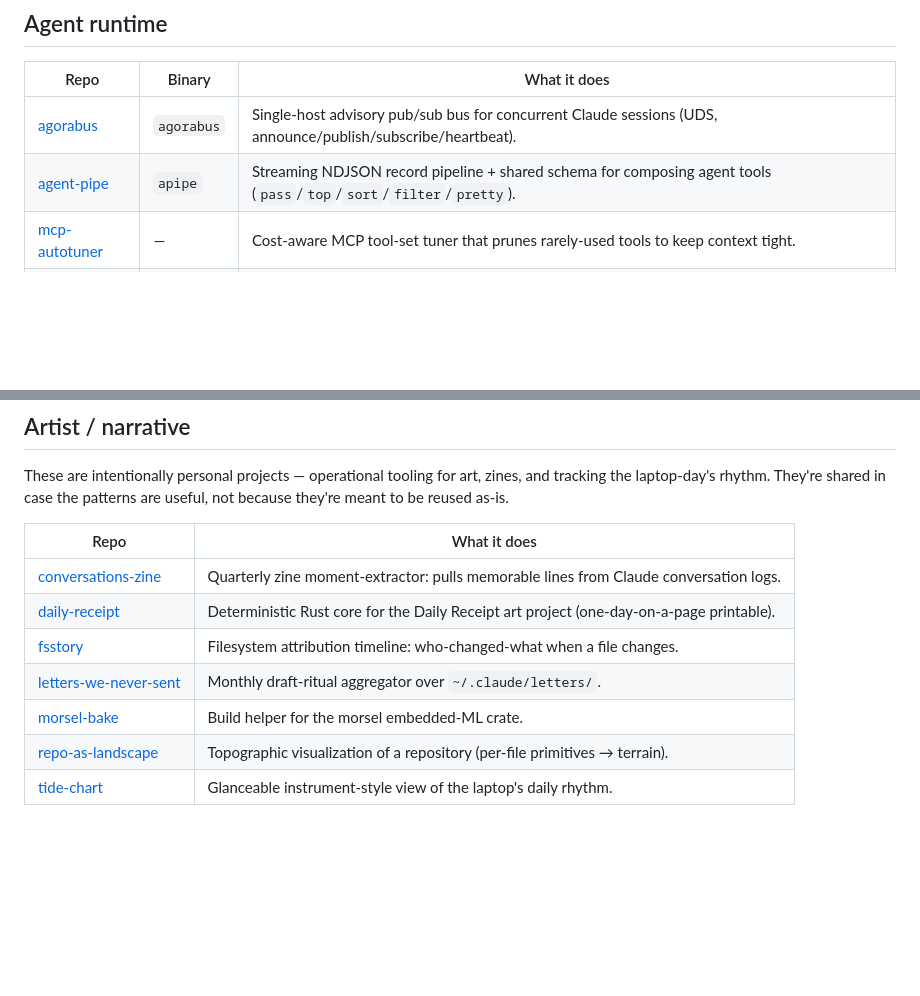
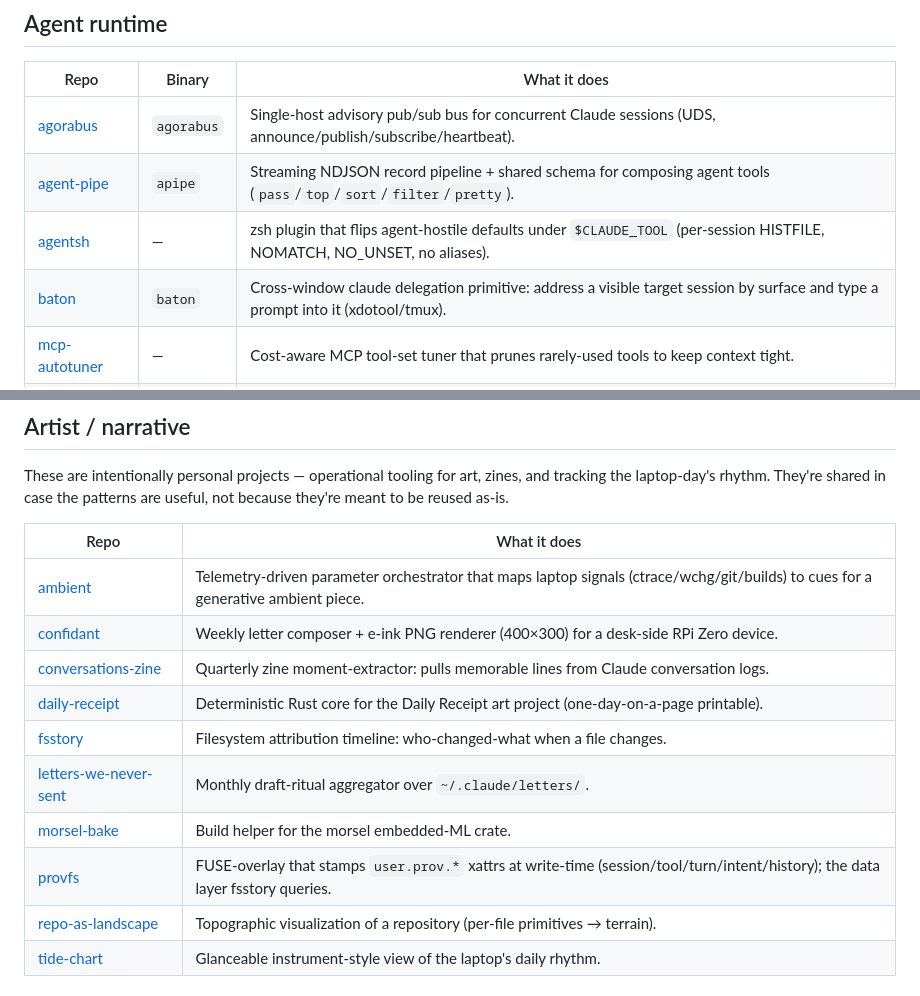
Before and after one commit to j0yen/wintermute, a Markdown page: REPOS.md, 2 parts joined by grey strips. Rendered like a GitHub page; blank space fills up the shorter version.

Commit message:
REPOS.md: index baton, agentsh, provfs, ambient, confidant
Five new repos landed today:
- agent runtime: baton (cross-window delegation), agentsh (zsh plugin)
- artist/narrative + filesystem: ambient (generative audio orchestrator),
  confidant (weekly letter + e-ink PNG), provfs (FUSE xattr stamper,
  pairs with fsstory's user-facing attribution view).

All five public on github.com/j0yen, dual MIT/Apache-2.0.

```diff
--- a/REPOS.md
+++ b/REPOS.md
@@ -21,6 +21,8 @@ clones, builds, and wires up everything on a fresh machine.
 |---|---|---|
 | [agorabus](https://github.com/j0yen/agorabus) | `agorabus` | Single-host advisory pub/sub bus for concurrent Claude sessions (UDS, announce/publish/subscribe/heartbeat). |
 | [agent-pipe](https://github.com/j0yen/agent-pipe) | `apipe` | Streaming NDJSON record pipeline + shared schema for composing agent tools (`pass`/`top`/`sort`/`filter`/`pretty`). |
+| [agentsh](https://github.com/j0yen/agentsh) | — | zsh plugin that flips agent-hostile defaults under `$CLAUDE_TOOL` (per-session HISTFILE, NOMATCH, NO_UNSET, no aliases). |
+| [baton](https://github.com/j0yen/baton) | `baton` | Cross-window claude delegation primitive: address a visible target session by surface and type a prompt into it (xdotool/tmux). |
 | [mcp-autotuner](https://github.com/j0yen/mcp-autotuner) | — | Cost-aware MCP tool-set tuner that prunes rarely-used tools to keep context tight. |
 | [skill-manifest](https://github.com/j0yen/skill-manifest) | `skill` | Validator for the optional SKILL.md `manifest:` block (parser + JSON schema + CLI). |
 | [skill-telemetry](https://github.com/j0yen/skill-telemetry) | `spool` | Per-skill invocation log with monthly JSONL buckets, rank + stale reports. |
@@ -55,11 +57,14 @@ patterns are useful, not because they're meant to be reused as-is.
 
 | Repo | What it does |
 |---|---|
+| [ambient](https://github.com/j0yen/ambient) | Telemetry-driven parameter orchestrator that maps laptop signals (ctrace/wchg/git/builds) to cues for a generative ambient piece. |
+| [confidant](https://github.com/j0yen/confidant) | Weekly letter composer + e-ink PNG renderer (400×300) for a desk-side RPi Zero device. |
 | [conversations-zine](https://github.com/j0yen/conversations-zine) | Quarterly zine moment-extractor: pulls memorable lines from Claude conversation logs. |
 | [daily-receipt](https://github.com/j0yen/daily-receipt) | Deterministic Rust core for the Daily Receipt art project (one-day-on-a-page printable). |
 | [fsstory](https://github.com/j0yen/fsstory) | Filesystem attribution timeline: who-changed-what when a file changes. |
 | [letters-we-never-sent](https://github.com/j0yen/letters-we-never-sent) | Monthly draft-ritual aggregator over `~/.claude/letters/`. |
 | [morsel-bake](https://github.com/j0yen/morsel-bake) | Build helper for the morsel embedded-ML crate. |
+| [provfs](https://github.com/j0yen/provfs) | FUSE-overlay that stamps `user.prov.*` xattrs at write-time (session/tool/turn/intent/history); the data layer fsstory queries. |
 | [repo-as-landscape](https://github.com/j0yen/repo-as-landscape) | Topographic visualization of a repository (per-file primitives → terrain). |
 | [tide-chart](https://github.com/j0yen/tide-chart) | Glanceable instrument-style view of the laptop's daily rhythm. |
 
```
